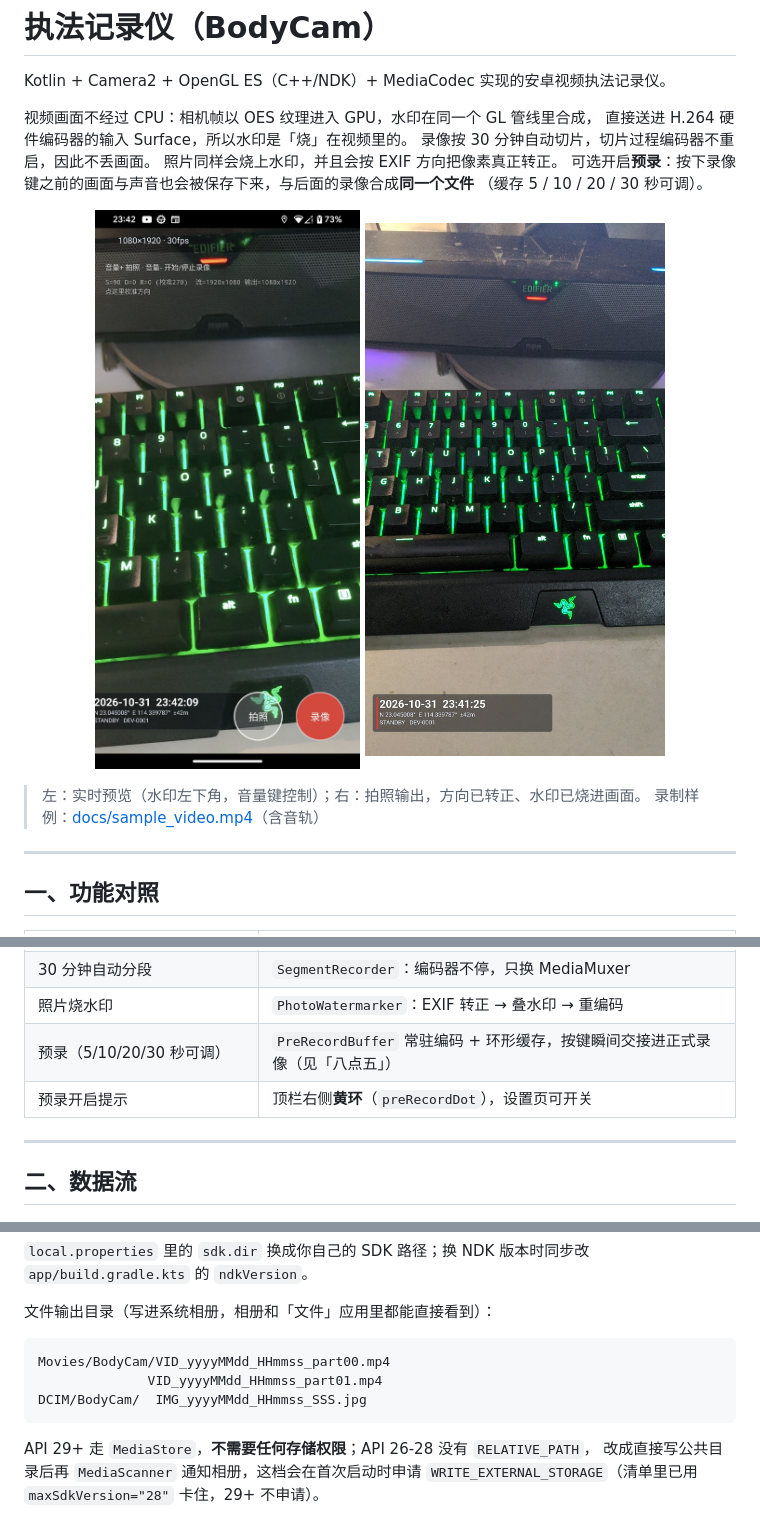
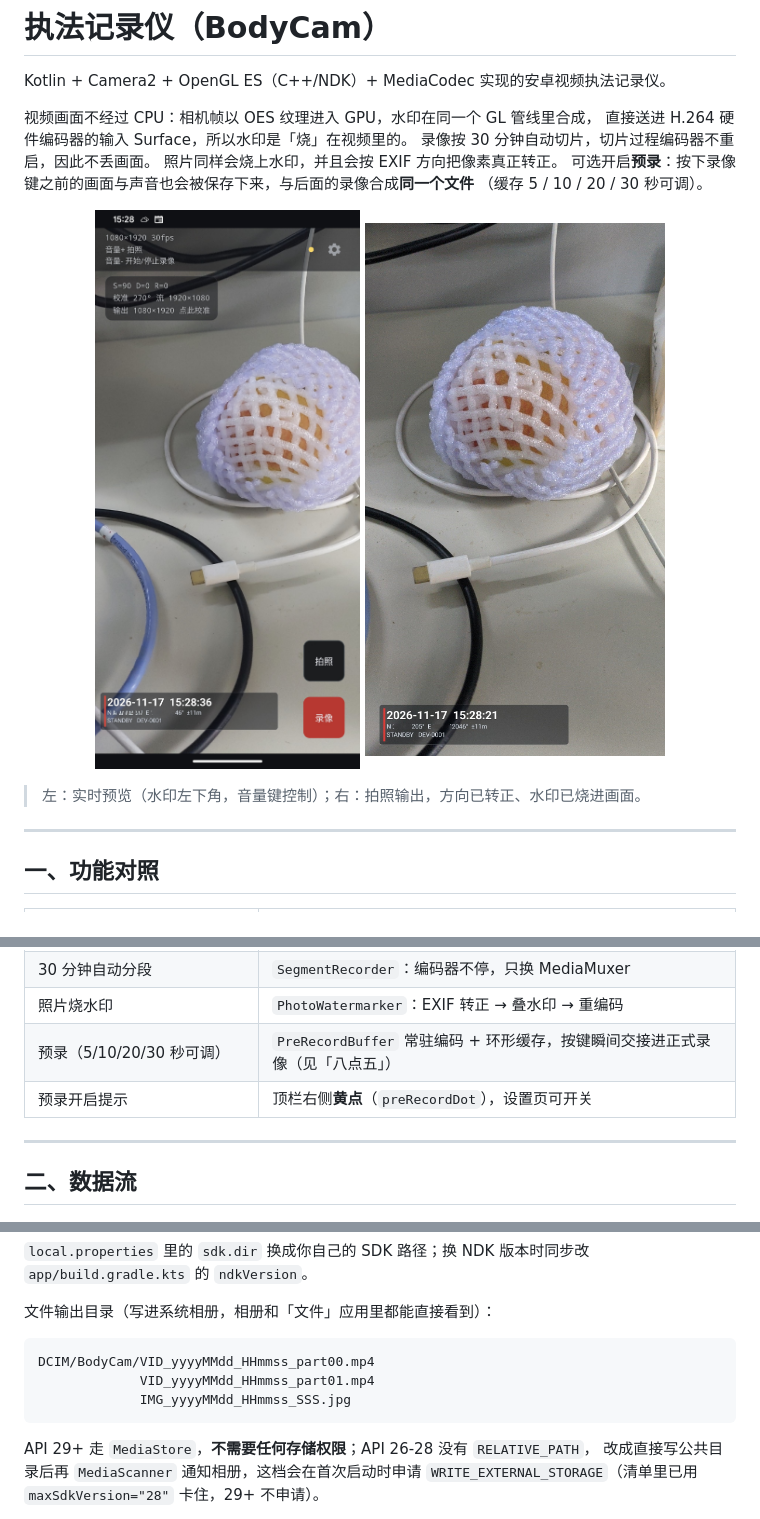
Before and after one commit to Ashion-AS/BodyCam, a Markdown page: README.md, 3 parts joined by grey strips. Rendered like a GitHub page; pictures changed too: docs/photo_watermark.jpg, docs/preview.jpg.

Commit message:
docs: 修正输出目录与预录指示文案，更新预览截图
- README 输出目录改为 DCIM/BodyCam，与 Storage 实际落盘一致
- 预录指示统一写作「黄点」，与改后的实心圆点一致
- 更新预览与照片水印截图；移除 sample_video.mp4 及对应链接

````diff
--- a/README.md
+++ b/README.md
@@ -15,7 +15,6 @@ Kotlin + Camera2 + OpenGL ES（C++/NDK）+ MediaCodec 实现的安卓视频执
 </p>
 
 > 左：实时预览（水印左下角，音量键控制）；右：拍照输出，方向已转正、水印已烧进画面。
-> 录制样例：[docs/sample_video.mp4](docs/sample_video.mp4)（含音轨）
 
 ---
 
@@ -31,7 +30,7 @@ Kotlin + Camera2 + OpenGL ES（C++/NDK）+ MediaCodec 实现的安卓视频执
 | 30 分钟自动分段 | `SegmentRecorder`：编码器不停，只换 MediaMuxer |
 | 照片烧水印 | `PhotoWatermarker`：EXIF 转正 → 叠水印 → 重编码 |
 | 预录（5/10/20/30 秒可调） | `PreRecordBuffer` 常驻编码 + 环形缓存，按键瞬间交接进正式录像（见「八点五」） |
-| 预录开启提示 | 顶栏右侧**黄环**（`preRecordDot`），设置页可开关 |
+| 预录开启提示 | 顶栏右侧**黄点**（`preRecordDot`），设置页可开关 |
 
 ---
 
@@ -112,9 +111,9 @@ app/build/outputs/apk/debug/app-debug.apk
 文件输出目录（写进系统相册，相册和「文件」应用里都能直接看到）：
 
 ```
-Movies/BodyCam/VID_yyyyMMdd_HHmmss_part00.mp4
-              VID_yyyyMMdd_HHmmss_part01.mp4
-DCIM/BodyCam/  IMG_yyyyMMdd_HHmmss_SSS.jpg
+DCIM/BodyCam/VID_yyyyMMdd_HHmmss_part00.mp4
+             VID_yyyyMMdd_HHmmss_part01.mp4
+             IMG_yyyyMMdd_HHmmss_SSS.jpg
 ```
 
 API 29+ 走 `MediaStore`，**不需要任何存储权限**；API 26-28 没有 `RELATIVE_PATH`，
````
Also changed, not shown: other parts of README.md (+2 -2 lines), 1 other file.
